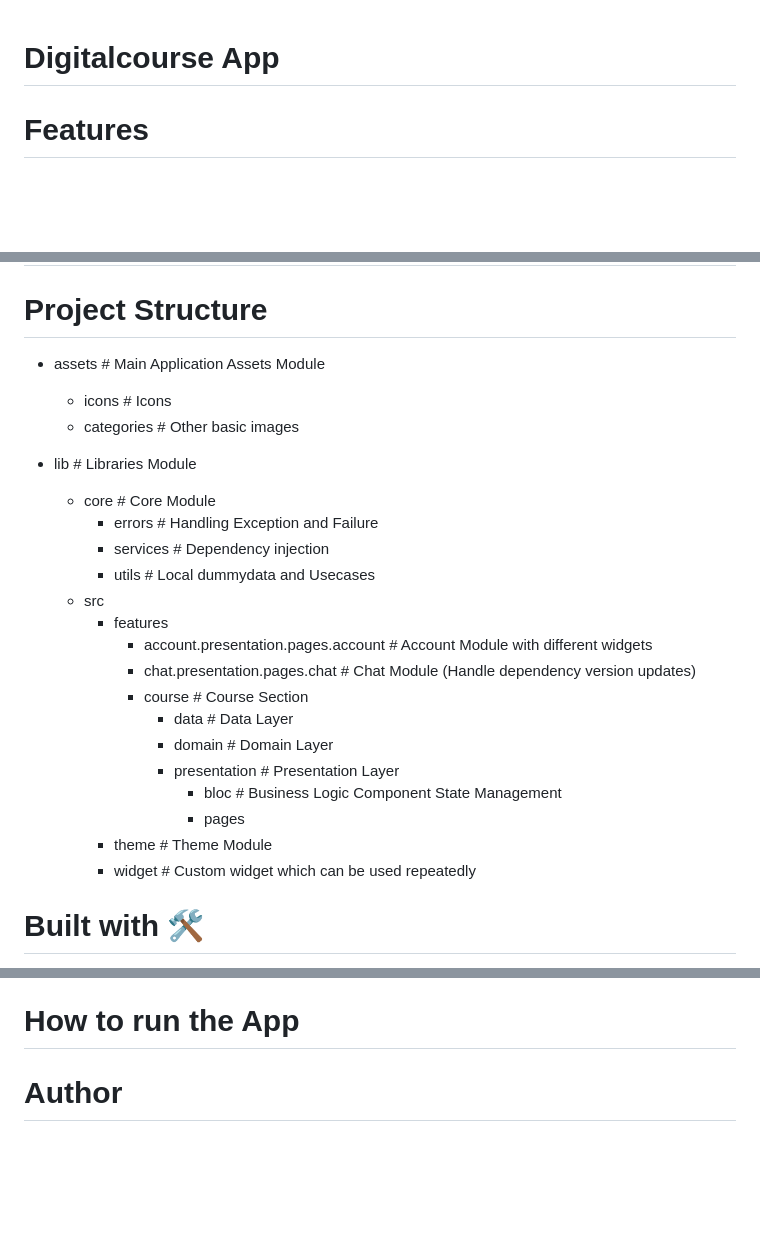
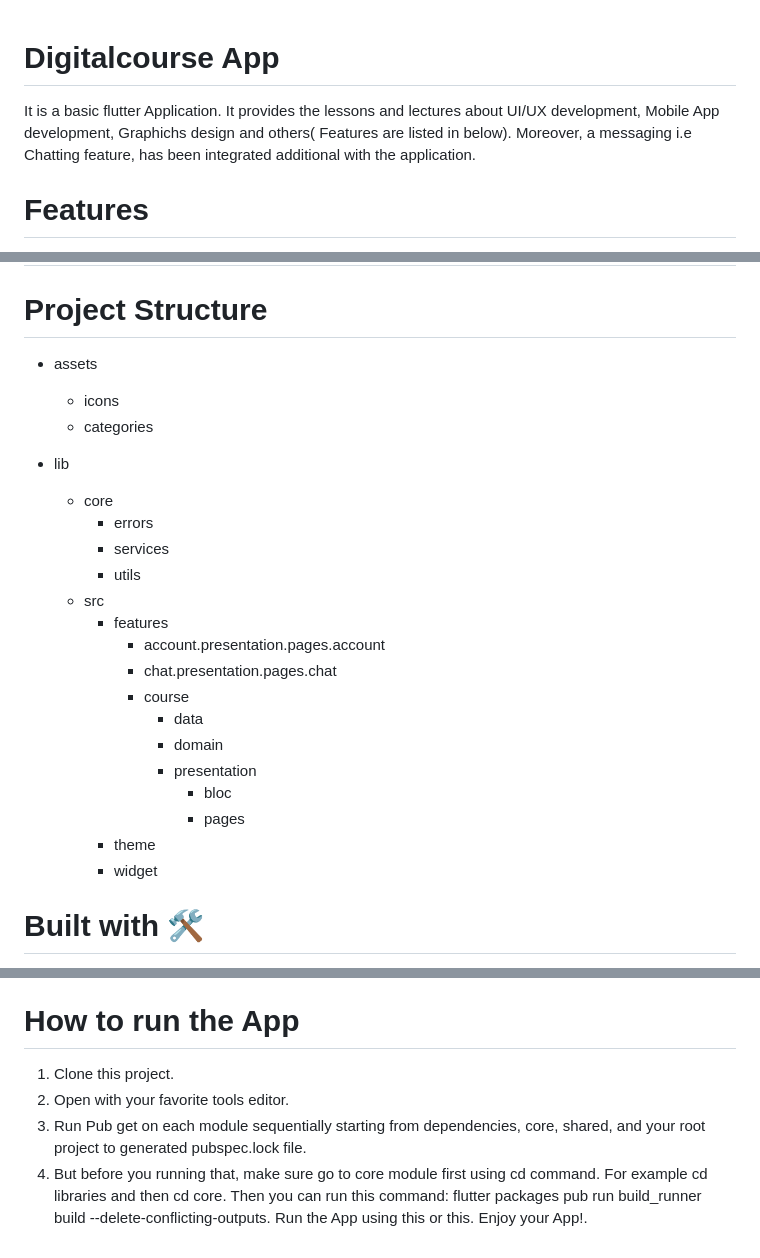
Before and after one commit to darshan8420/Online-Digital-Learning, a Markdown page: README.md, 3 parts joined by grey strips. Drawn GitHub-style; blank space fills up the shorter version.

```diff
--- a/README.md
+++ b/README.md
@@ -1,6 +1,7 @@
 # Digitalcourse App
 
-
+It is a basic flutter Application. It provides the lessons and lectures about UI/UX development, Mobile App development, Graphichs design and others( Features are listed in below). Moreover,
+a messaging i.e Chatting feature, has been integrated additional with the application.
 
 # Features
 - UI/UX learning
@@ -23,27 +24,27 @@ This is a normal Flutter App. You should follow the instructions in the [Offical
 # Modularization Structure
 # Project Structure
 
-- assets                        # Main Application Assets Module
-  - icons                       # Icons
-  - categories                  # Other basic images
+- assets
+  - icons
+  - categories
 
-- lib                  # Libraries Module
-  - core                   # Core Module
-    - errors               # Handling Exception and Failure
-    - services             # Dependency injection
-    - utils                # Local dummydata and Usecases
+- lib
+  - core
+    - errors
+    - services
+    - utils
   - src
     - features
-         -  account.presentation.pages.account     # Account Module with different widgets
-         -  chat.presentation.pages.chat           # Chat Module (Handle dependency version updates)
-         -  course                                 # Course Section
-              - data                               # Data Layer
-              - domain                             # Domain Layer
-              - presentation                       # Presentation Layer
-                   - bloc                          # Business Logic Component State Management
+         -  account.presentation.pages.account
+         -  chat.presentation.pages.chat
+         -  course
+              - data
+              - domain
+              - presentation
+                   - bloc
                    - pages
-    - theme                 # Theme Module
-    - widget                # Custom widget which can be used repeatedly
+    - theme
+    - widget
 
 
 
@@ -76,4 +77,8 @@ This is a normal Flutter App. You should follow the instructions in the [Offical
 
 # How to run the App
 
-# Author
+1. Clone this project.
+2. Open with your favorite tools editor.
+3. Run Pub get on each module sequentially starting from dependencies, core, shared, and your root project to generated pubspec.lock file.
+4. But before you running that, make sure go to core module first using cd command. For example cd libraries and then cd core. Then you can run this command: flutter packages pub run build_runner build --delete-conflicting-outputs.
+Run the App using this or this. Enjoy your App!.
```
